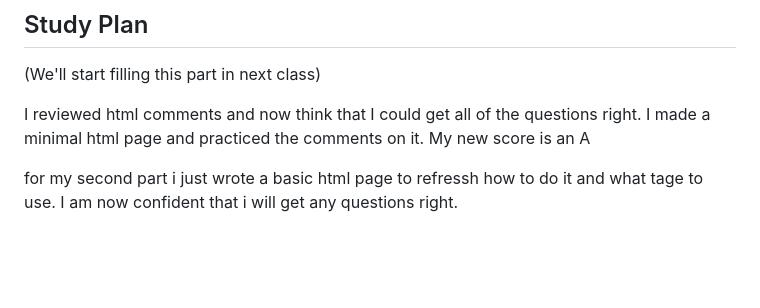
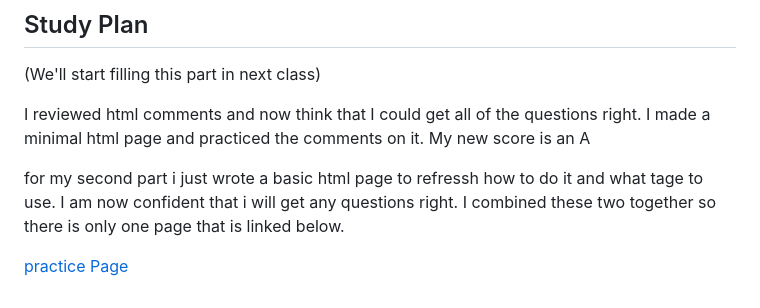
Before and after one commit to Igunville/Igunville.github.io, a Markdown page: Journal/entries/test.md, the part around the change. Drawn GitHub-style; blank space fills up the shorter version.

Commit message:
ADDING LINK

```diff
--- a/Journal/entries/test.md
+++ b/Journal/entries/test.md
@@ -63,4 +63,6 @@ We'll use this to inform our study plan for the test.
 
 I reviewed html comments and now think that I could get all of the questions right. I made a minimal html page and practiced the comments on it. My new score is an A
 
-for my second part i just wrote a basic html page to refressh how to do it and what tage to use. I am now confident that i will get any questions right.
+for my second part i just wrote a basic html page to refressh how to do it and what tage to use. I am now confident that i will get any questions right. I combined these two together so there is only one page that is linked below.
+
+[practice Page]("../../comments.html)
```
